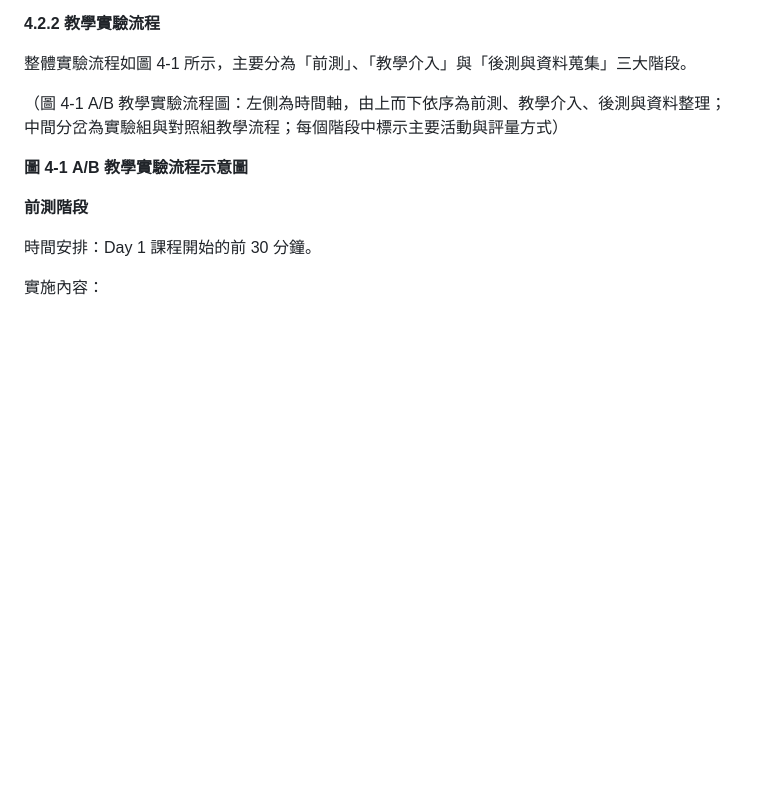
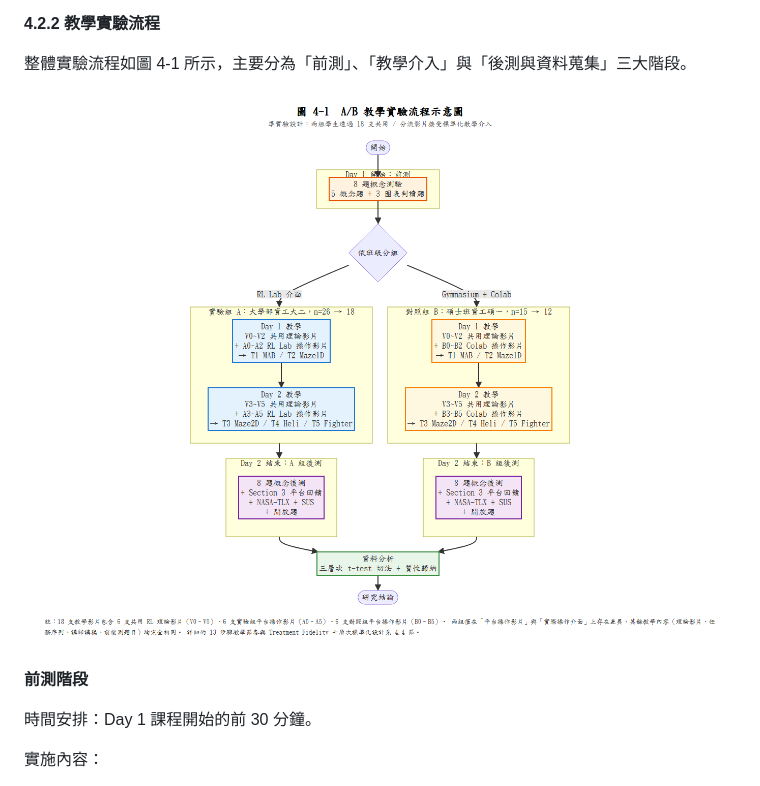
Before and after one commit to colombo0718/reinroom-thesis-rl-teaching-effectiveness, a Markdown page: md/4.2 A_B 教學實驗流程設計.md, the part around the change. Drawn GitHub-style; blank space fills up the shorter version.

Commit message:
feat(thesis): 插入圖 4-1 A/B 實驗流程圖，完整五章視覺化組裝

```diff
--- a/md/4.2 A_B 教學實驗流程設計.md
+++ b/md/4.2 A_B 教學實驗流程設計.md
@@ -38,9 +38,7 @@
 
 整體實驗流程如圖 4-1 所示，主要分為「前測」、「教學介入」與「後測與資料蒐集」三大階段。
 
-（圖 4-1 A/B 教學實驗流程圖：左側為時間軸，由上而下依序為前測、教學介入、後測與資料整理；中間分岔為實驗組與對照組教學流程；每個階段中標示主要活動與評量方式）
-
-**圖 4-1 A/B 教學實驗流程示意圖**
+![圖 4-1：A/B 教學實驗流程示意圖](../images/fig4-1.png)
 
 **前測階段**
 
```
